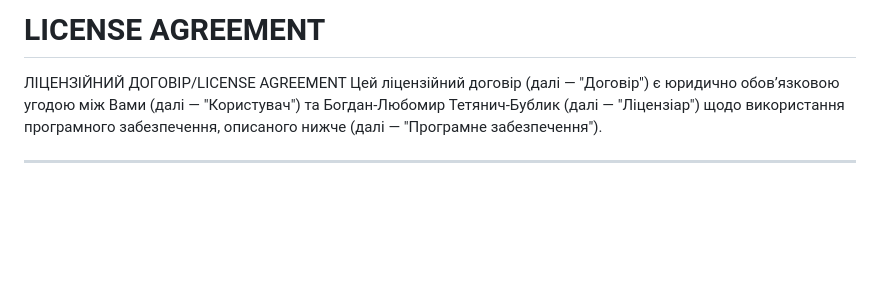
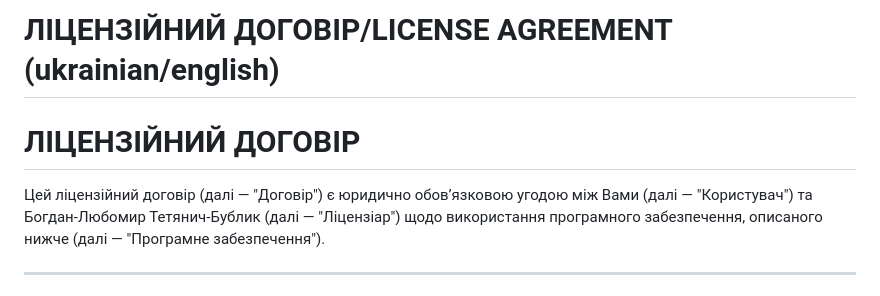
Before and after one commit to svropsitam/TetraPathFinder, a Markdown page: README.md, the part around one of its changes. GitHub-like rendering; blank space fills up the shorter version.

```diff
--- a/README.md
+++ b/README.md
@@ -1,5 +1,5 @@
-# LICENSE AGREEMENT
-ЛІЦЕНЗІЙНИЙ ДОГОВІР/LICENSE AGREEMENT
+# ЛІЦЕНЗІЙНИЙ ДОГОВІР/LICENSE AGREEMENT (ukrainian/english)
+# ЛІЦЕНЗІЙНИЙ ДОГОВІР
 Цей ліцензійний договір (далі — "Договір") є юридично обов’язковою угодою між Вами (далі — "Користувач") та Богдан-Любомир Тетянич-Бублик (далі — "Ліцензіар") щодо використання програмного забезпечення, описаного нижче (далі — "Програмне забезпечення").
 
 ---
```
Also changed, not shown: other parts of README.md (+18 -8 lines).
